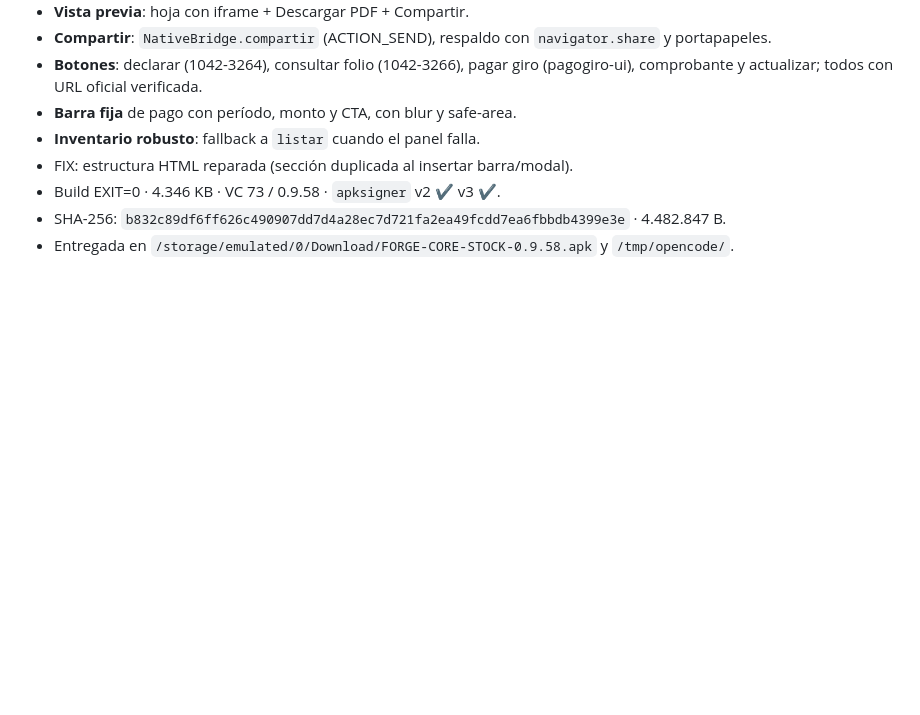
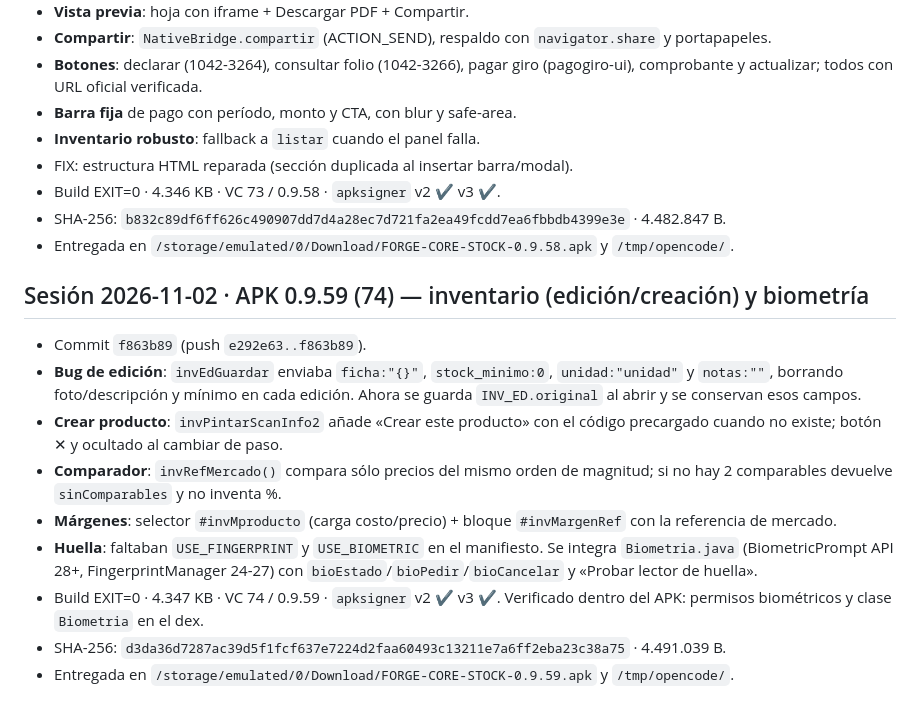
Before and after one commit to thinkfashz/fabri-core, a Markdown page: STATE.md, the part around the change. GitHub-like rendering; blank space fills up the shorter version.

Commit message:
docs(STATE): bitacora de la APK 0.9.59 (inventario y biometria)

```diff
--- a/STATE.md
+++ b/STATE.md
@@ -2165,3 +2165,23 @@ Alcance: `app.js`, `inventario.js`, `app.css`, `inventario.css`, `index.html`, `
 - Build EXIT=0 · 4.346 KB · VC 73 / 0.9.58 · `apksigner` v2 ✔ v3 ✔.
 - SHA-256: `b832c89df6ff626c490907dd7d4a28ec7d721fa2ea49fcdd7ea6fbbdb4399e3e` · 4.482.847 B.
 - Entregada en `/storage/emulated/0/Download/FORGE-CORE-STOCK-0.9.58.apk` y `/tmp/opencode/`.
+
+## Sesión 2026-11-02 · APK 0.9.59 (74) — inventario (edición/creación) y biometría
+
+- Commit `f863b89` (push `e292e63..f863b89`).
+- **Bug de edición**: `invEdGuardar` enviaba `ficha:"{}"`, `stock_minimo:0`,
+  `unidad:"unidad"` y `notas:""`, borrando foto/descripción y mínimo en cada
+  edición. Ahora se guarda `INV_ED.original` al abrir y se conservan esos campos.
+- **Crear producto**: `invPintarScanInfo2` añade «Crear este producto» con el
+  código precargado cuando no existe; botón ✕ y ocultado al cambiar de paso.
+- **Comparador**: `invRefMercado()` compara sólo precios del mismo orden de
+  magnitud; si no hay 2 comparables devuelve `sinComparables` y no inventa %.
+- **Márgenes**: selector `#invMproducto` (carga costo/precio) + bloque
+  `#invMargenRef` con la referencia de mercado.
+- **Huella**: faltaban `USE_FINGERPRINT` y `USE_BIOMETRIC` en el manifiesto.
+  Se integra `Biometria.java` (BiometricPrompt API 28+, FingerprintManager 24-27)
+  con `bioEstado`/`bioPedir`/`bioCancelar` y «Probar lector de huella».
+- Build EXIT=0 · 4.347 KB · VC 74 / 0.9.59 · `apksigner` v2 ✔ v3 ✔.
+  Verificado dentro del APK: permisos biométricos y clase `Biometria` en el dex.
+- SHA-256: `d3da36d7287ac39d5f1fcf637e7224d2faa60493c13211e7a6ff2eba23c38a75` · 4.491.039 B.
+- Entregada en `/storage/emulated/0/Download/FORGE-CORE-STOCK-0.9.59.apk` y `/tmp/opencode/`.
```
